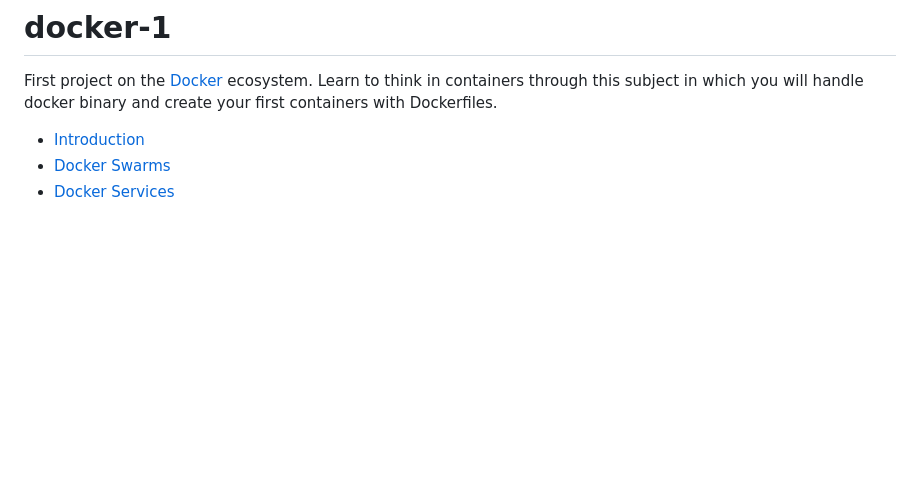
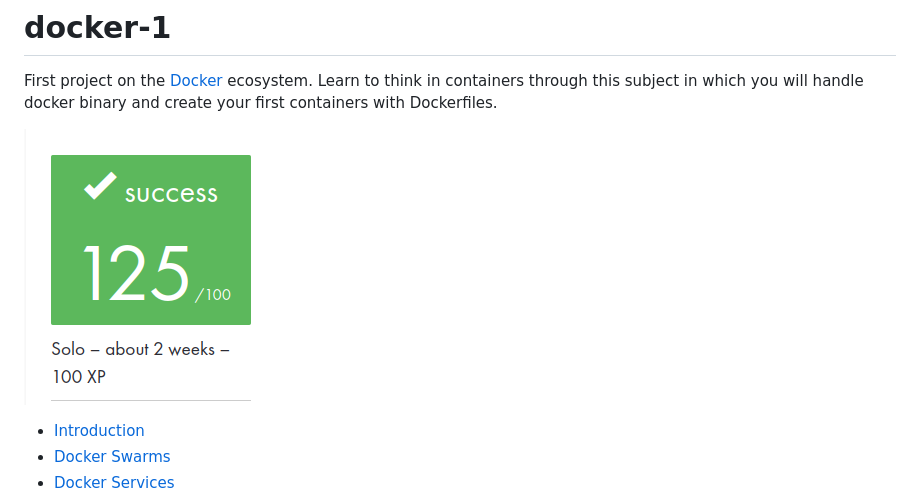
Before and after one commit to lifeBalance/docker-1, a Markdown page: README.md, the part around the change. Rendered like a GitHub page; pictures changed too: README/images/graded.png (added); blank space fills up the shorter version.

```diff
--- a/README.md
+++ b/README.md
@@ -1,5 +1,7 @@
 # docker-1
 First project on the [Docker](https://www.docker.com/) ecosystem. Learn to think in containers through this subject in which you will handle docker binary and create your first containers with Dockerfiles.
+
+![graded](./README/images/graded.png)
 
 * [Introduction](./README/intro.md)
 * [Docker Swarms](./README/swarms.md)
```
Also changed, not shown: 1 other file.
